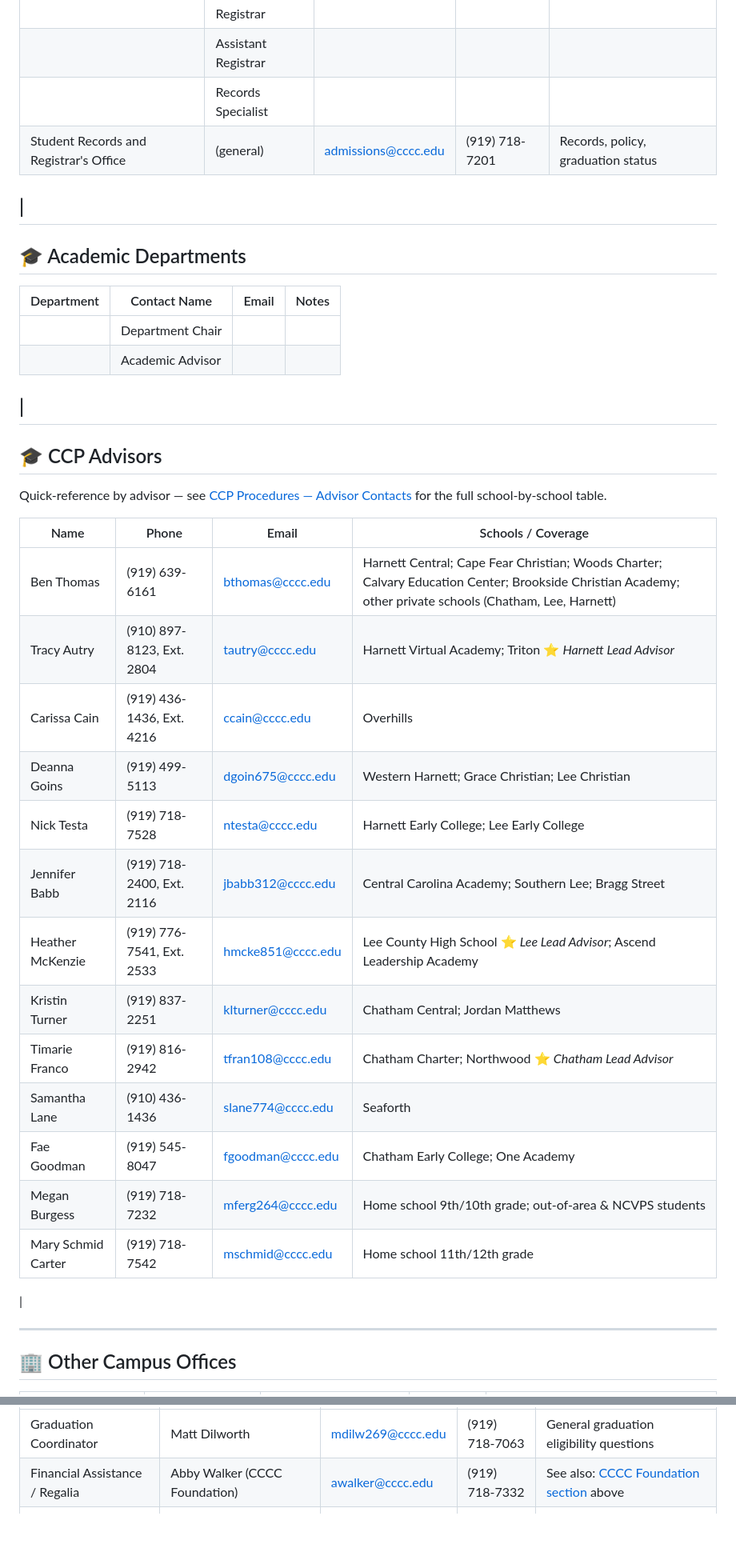
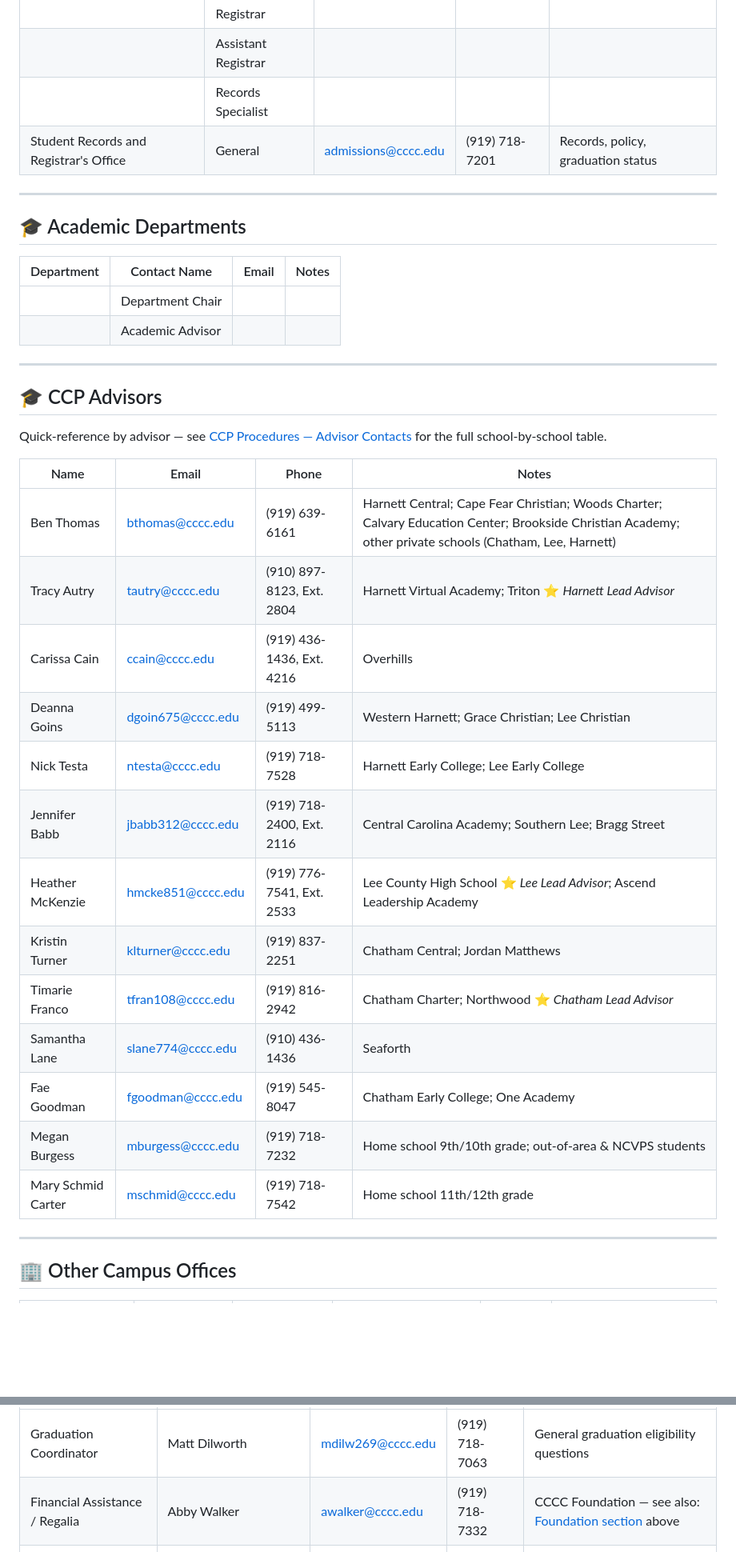
Before and after one commit to JeffreyLebowsk1/work-notes, a Markdown page: contacts.md, 2 parts joined by grey strips. Shown at 80% size. Drawn GitHub-style; blank space fills up the shorter version.

```diff
--- a/contacts.md
+++ b/contacts.md
@@ -13,8 +13,8 @@ People and offices you work with regularly.
 | | Registrar | | | |
 | | Assistant Registrar | | | |
 | | Records Specialist | | | |
-| Student Records and Registrar's Office | (general) | admissions@cccc.edu | (919) 718-7201 | Records, policy, graduation status |
-|
+| Student Records and Registrar's Office | General | admissions@cccc.edu | (919) 718-7201 | Records, policy, graduation status |
+
 ---
 
 ## 🎓 Academic Departments
@@ -23,29 +23,28 @@ People and offices you work with regularly.
 |---|---|---|---|
 | | Department Chair | | |
 | | Academic Advisor | | |
-|
+
 ---
 
 ## 🎓 CCP Advisors
 
 Quick-reference by advisor — see [CCP Procedures — Advisor Contacts](admissions/ccp-procedures.md#ccp-advisor-contacts) for the full school-by-school table.
 
-| Name | Phone | Email | Schools / Coverage |
+| Name | Email | Phone | Notes |
 |---|---|---|---|
-| Ben Thomas | (919) 639-6161 | bthomas@cccc.edu | Harnett Central; Cape Fear Christian; Woods Charter; Calvary Education Center; Brookside Christian Academy; other private schools (Chatham, Lee, Harnett) |
-| Tracy Autry | (910) 897-8123, Ext. 2804 | tautry@cccc.edu | Harnett Virtual Academy; Triton ⭐ *Harnett Lead Advisor* |
-| Carissa Cain | (919) 436-1436, Ext. 4216 | ccain@cccc.edu | Overhills |
-| Deanna Goins | (919) 499-5113 | dgoin675@cccc.edu | Western Harnett; Grace Christian; Lee Christian |
-| Nick Testa | (919) 718-7528 | ntesta@cccc.edu | Harnett Early College; Lee Early College |
-| Jennifer Babb | (919) 718-2400, Ext. 2116 | jbabb312@cccc.edu | Central Carolina Academy; Southern Lee; Bragg Street |
-| Heather McKenzie | (919) 776-7541, Ext. 2533 | hmcke851@cccc.edu | Lee County High School ⭐ *Lee Lead Advisor*; Ascend Leadership Academy |
-| Kristin Turner | (919) 837-2251 | klturner@cccc.edu | Chatham Central; Jordan Matthews |
-| Timarie Franco | (919) 816-2942 | tfran108@cccc.edu | Chatham Charter; Northwood ⭐ *Chatham Lead Advisor* |
-| Samantha Lane | (910) 436-1436 | slane774@cccc.edu | Seaforth |
-| Fae Goodman | (919) 545-8047 | fgoodman@cccc.edu | Chatham Early College; One Academy |
-| Megan Burgess | (919) 718-7232 | mferg264@cccc.edu | Home school 9th/10th grade; out-of-area & NCVPS students |
-| Mary Schmid Carter | (919) 718-7542 | mschmid@cccc.edu | Home school 11th/12th grade |
-|
+| Ben Thomas | bthomas@cccc.edu | (919) 639-6161 | Harnett Central; Cape Fear Christian; Woods Charter; Calvary Education Center; Brookside Christian Academy; other private schools (Chatham, Lee, Harnett) |
+| Tracy Autry | tautry@cccc.edu | (910) 897-8123, Ext. 2804 | Harnett Virtual Academy; Triton ⭐ *Harnett Lead Advisor* |
+| Carissa Cain | ccain@cccc.edu | (919) 436-1436, Ext. 4216 | Overhills |
+| Deanna Goins | dgoin675@cccc.edu | (919) 499-5113 | Western Harnett; Grace Christian; Lee Christian |
+| Nick Testa | ntesta@cccc.edu | (919) 718-7528 | Harnett Early College; Lee Early College |
+| Jennifer Babb | jbabb312@cccc.edu | (919) 718-2400, Ext. 2116 | Central Carolina Academy; Southern Lee; Bragg Street |
+| Heather McKenzie | hmcke851@cccc.edu | (919) 776-7541, Ext. 2533 | Lee County High School ⭐ *Lee Lead Advisor*; Ascend Leadership Academy |
+| Kristin Turner | klturner@cccc.edu | (919) 837-2251 | Chatham Central; Jordan Matthews |
+| Timarie Franco | tfran108@cccc.edu | (919) 816-2942 | Chatham Charter; Northwood ⭐ *Chatham Lead Advisor* |
+| Samantha Lane | slane774@cccc.edu | (910) 436-1436 | Seaforth |
+| Fae Goodman | fgoodman@cccc.edu | (919) 545-8047 | Chatham Early College; One Academy |
+| Megan Burgess | mburgess@cccc.edu | (919) 718-7232 | Home school 9th/10th grade; out-of-area & NCVPS students |
+| Mary Schmid Carter | mschmid@cccc.edu | (919) 718-7542 | Home school 11th/12th grade |
 
 ---
 
@@ -89,6 +88,6 @@ Quick-reference by advisor — see [CCP Procedures — Advisor Contacts](admissi
 |---|---|---|---|---|
 | Graduation Coordinator | Matt Dilworth | mdilw269@cccc.edu | (919) 718-7063 | General graduation eligibility questions |
-| Financial Assistance / Regalia | Abby Walker (CCCC Foundation) | awalker@cccc.edu | (919) 718-7332 | See also: [CCCC Foundation section](#-cccc-foundation) above |
+| Financial Assistance / Regalia | Abby Walker | awalker@cccc.edu | (919) 718-7332 | CCCC Foundation — see also: [Foundation section](#-cccc-foundation) above |
 | Advisor Hub Issues | Jim Johnson | jjohn087@cccc.edu | (919) 718-7349 | Advising Hub upload/access issues |
 | Cap & Gown Vendor | [Herff Jones](https://www.herffjones.com) | | | Black caps and gowns; no personal stoles/cords |
 | Diploma Vendor | | | | |
```
Also changed, not shown: other parts of contacts.md (+29 -29 lines).
